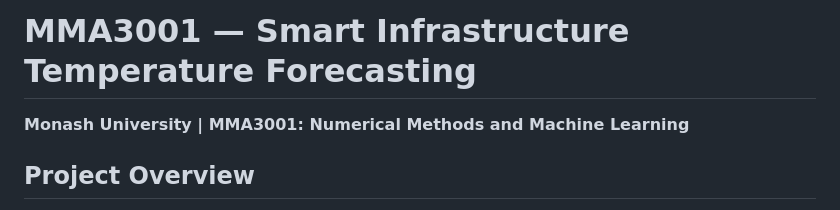
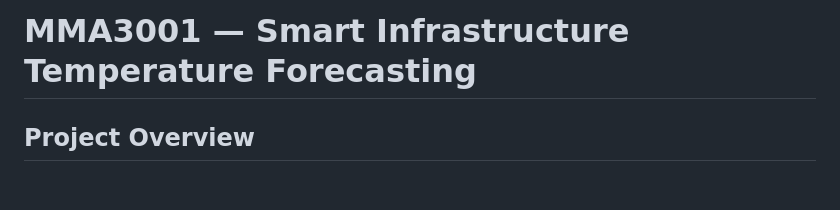
Before and after one commit to angu0160/3001, a Markdown page: README.md, the part around the change. Rendered like a GitHub page; blank space fills up the shorter version.

```diff
--- a/README.md
+++ b/README.md
@@ -1,6 +1,4 @@
 # MMA3001 — Smart Infrastructure Temperature Forecasting
-
-**Monash University | MMA3001: Numerical Methods and Machine Learning**
 
 ## Project Overview
 
```
